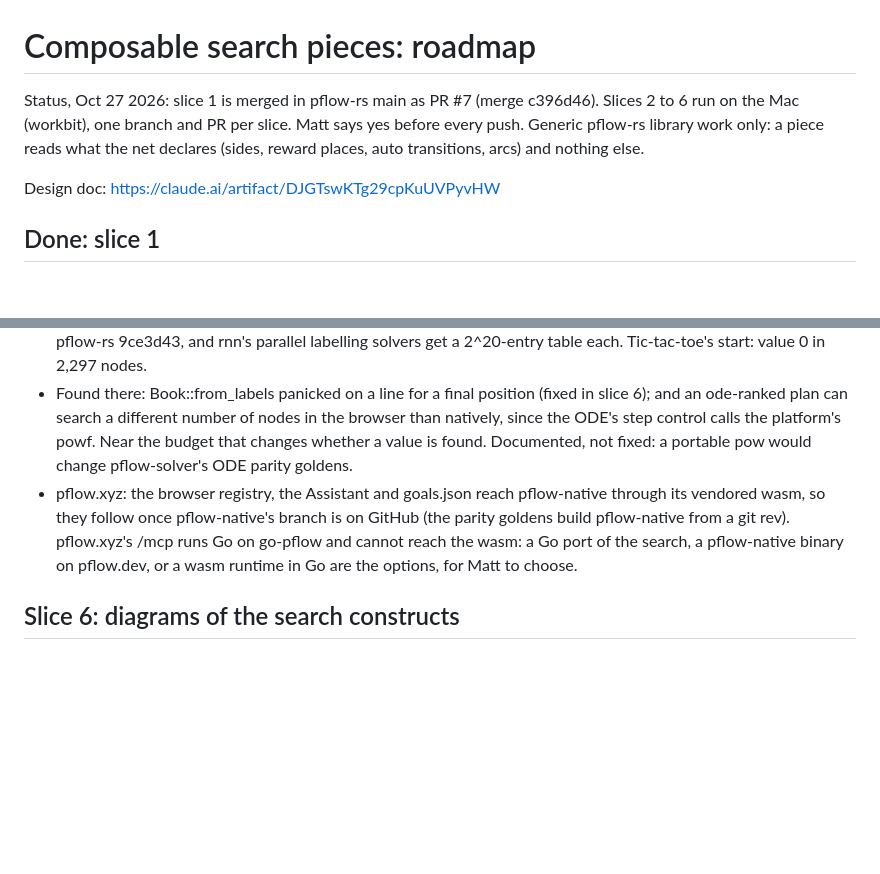
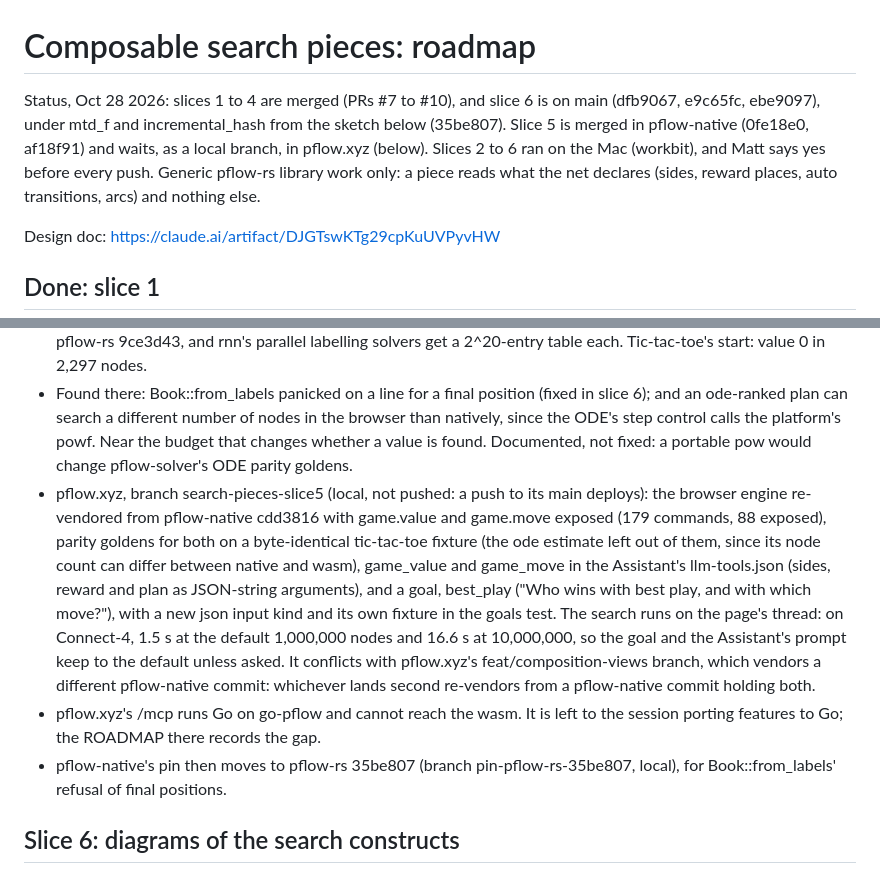
Before and after one commit to pflow-xyz/pflow-rs, a Markdown page: docs/search-pieces-roadmap.md, 2 parts joined by grey strips. Rendered like a GitHub page; blank space fills up the shorter version.

Commit message:
docs: search-pieces roadmap status after slices 5 and 6
Co-Authored-By: Claude Opus 5.5 <noreply@anthropic.com>

```diff
--- a/docs/search-pieces-roadmap.md
+++ b/docs/search-pieces-roadmap.md
@@ -1,6 +1,6 @@
 # Composable search pieces: roadmap
 
-Status, Oct 27 2026: slice 1 is merged in pflow-rs main as PR #7 (merge c396d46). Slices 2 to 6 run on the Mac (workbit), one branch and PR per slice. Matt says yes before every push. Generic pflow-rs library work only: a piece reads what the net declares (sides, reward places, auto transitions, arcs) and nothing else.
+Status, Oct 28 2026: slices 1 to 4 are merged (PRs #7 to #10), and slice 6 is on main (dfb9067, e9c65fc, ebe9097), under mtd_f and incremental_hash from the sketch below (35be807). Slice 5 is merged in pflow-native (0fe18e0, af18f91) and waits, as a local branch, in pflow.xyz (below). Slices 2 to 6 ran on the Mac (workbit), and Matt says yes before every push. Generic pflow-rs library work only: a piece reads what the net declares (sides, reward places, auto transitions, arcs) and nothing else.
 
 Design doc: https://claude.ai/artifact/DJGTswKTg29cpKuUVPyvHW
 
@@ -83,7 +83,9 @@ Slice 4 results (branch search-pieces-slice4):
 Slice 5 results (Matt approved working outside pflow-rs, Oct 27):
 - pflow-native, branch search-pieces-slice5: game.value and game.move, outside the rnn feature so they reach the CLI, the app, its MCP server (through execute) and the wasm build. The rules come as rnn's sides/reward/auto arguments, now read by a shared crates/core/src/game.rs; the plan as SearchPlan JSON, run by pflow_solver::game::solver; an optional book as label-cache text. A time budget is refused (it would make a result depend on the machine, and std::time::Instant panics on wasm32); the node budget defaults to 1,000,000 (at most 100,000,000) and the table to 2^20 entries (at most 2^23). Each result is a Report artifact. The pin moves to pflow-rs 9ce3d43, and rnn's parallel labelling solvers get a 2^20-entry table each. Tic-tac-toe's start: value 0 in 2,297 nodes.
 - Found there: Book::from_labels panicked on a line for a final position (fixed in slice 6); and an ode-ranked plan can search a different number of nodes in the browser than natively, since the ODE's step control calls the platform's powf. Near the budget that changes whether a value is found. Documented, not fixed: a portable pow would change pflow-solver's ODE parity goldens.
-- pflow.xyz: the browser registry, the Assistant and goals.json reach pflow-native through its vendored wasm, so they follow once pflow-native's branch is on GitHub (the parity goldens build pflow-native from a git rev). pflow.xyz's /mcp runs Go on go-pflow and cannot reach the wasm: a Go port of the search, a pflow-native binary on pflow.dev, or a wasm runtime in Go are the options, for Matt to choose.
+- pflow.xyz, branch search-pieces-slice5 (local, not pushed: a push to its main deploys): the browser engine re-vendored from pflow-native cdd3816 with game.value and game.move exposed (179 commands, 88 exposed), parity goldens for both on a byte-identical tic-tac-toe fixture (the ode estimate left out of them, since its node count can differ between native and wasm), game_value and game_move in the Assistant's llm-tools.json (sides, reward and plan as JSON-string arguments), and a goal, best_play ("Who wins with best play, and with which move?"), with a new json input kind and its own fixture in the goals test. The search runs on the page's thread: on Connect-4, 1.5 s at the default 1,000,000 nodes and 16.6 s at 10,000,000, so the goal and the Assistant's prompt keep to the default unless asked. It conflicts with pflow.xyz's feat/composition-views branch, which vendors a different pflow-native commit: whichever lands second re-vendors from a pflow-native commit holding both.
+- pflow.xyz's /mcp runs Go on go-pflow and cannot reach the wasm. It is left to the session porting features to Go; the ROADMAP there records the gap.
+- pflow-native's pin then moves to pflow-rs 35be807 (branch pin-pflow-rs-35be807, local), for Book::from_labels' refusal of final positions.
 
 ## Slice 6: diagrams of the search constructs
 - Draw category-theoretic diagrams (string diagrams) of how the pieces compose: orderers as a monoid under chaining, filters under intersection, bounds as an interval meet, drivers as endomorphisms wrapping the core, and a SearchPlan as one composite.
```
